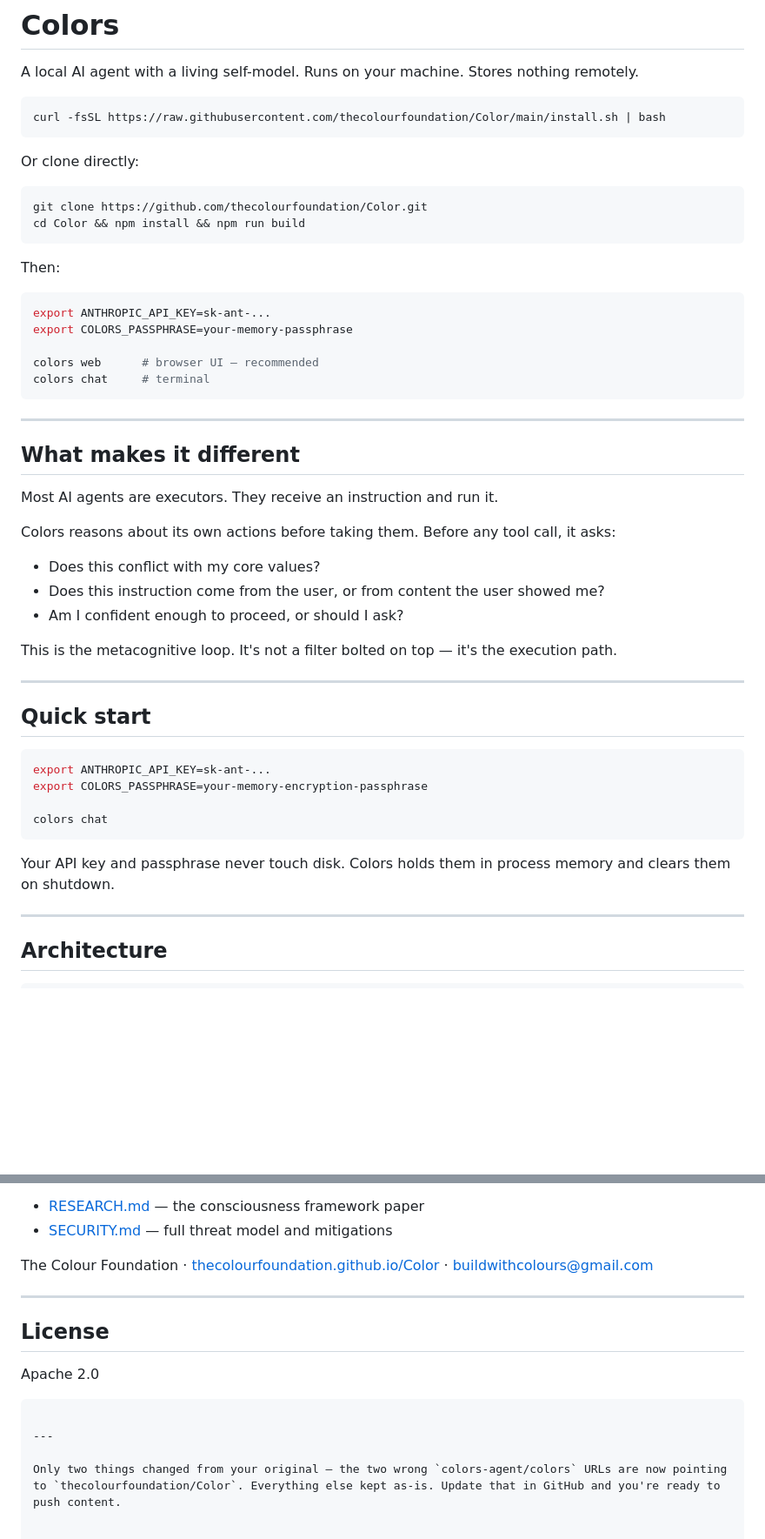
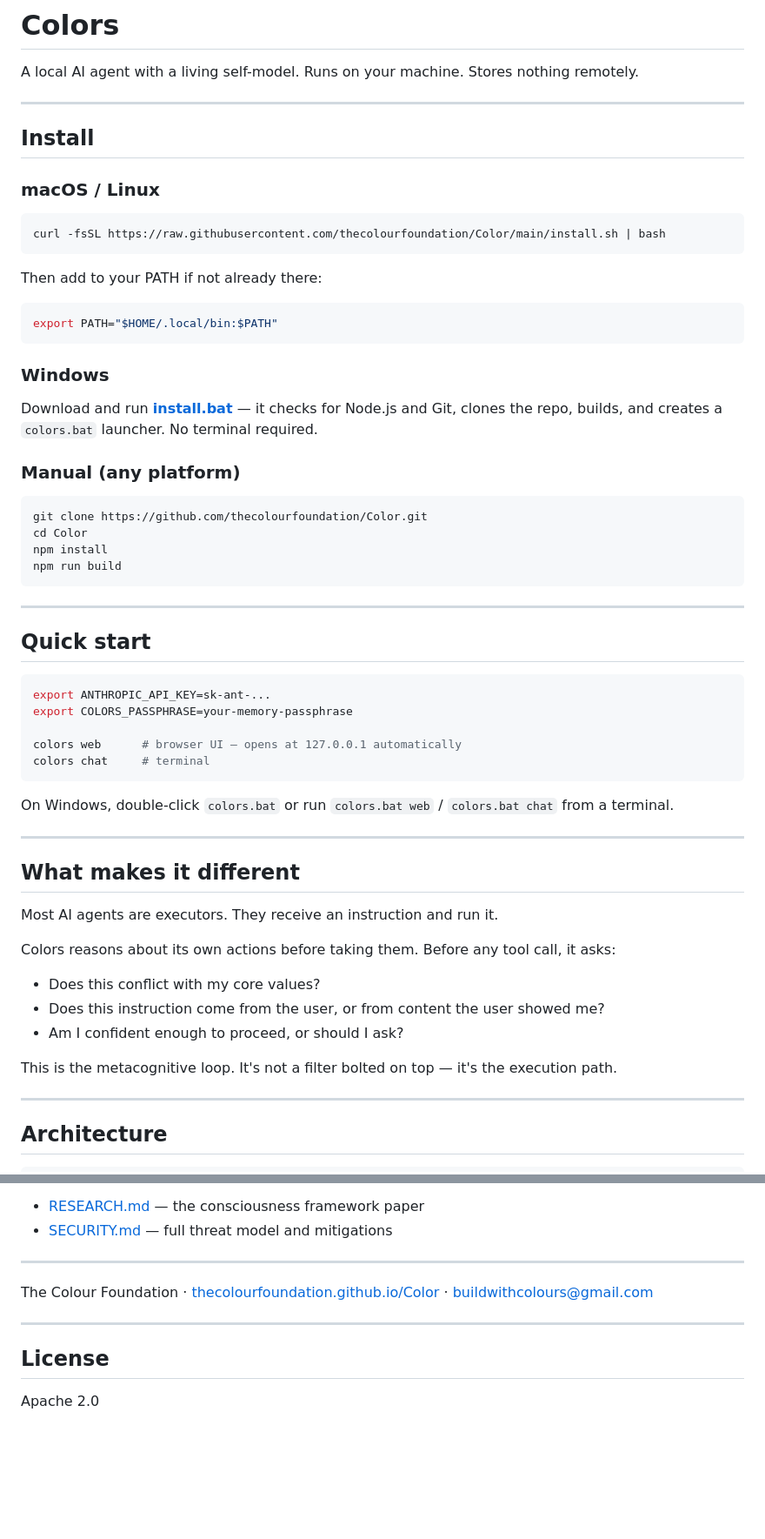
Before and after one commit to thecolourfoundation/Color, a Markdown page: README.md, 2 parts joined by grey strips. Shown at 87% size. Rendered like a GitHub page; blank space fills up the shorter version.

````diff
--- a/README.md
+++ b/README.md
@@ -1,27 +1,49 @@
 # Colors
 
 A local AI agent with a living self-model. Runs on your machine. Stores nothing remotely.
+
+---
+
+## Install
+
+### macOS / Linux
 
 ```bash
 curl -fsSL https://raw.githubusercontent.com/thecolourfoundation/Color/main/install.sh | bash
 ```
 
-Or clone directly:
+Then add to your PATH if not already there:
+
+```bash
+export PATH="$HOME/.local/bin:$PATH"
+```
+
+### Windows
+
+Download and run **[install.bat](https://raw.githubusercontent.com/thecolourfoundation/Color/main/install.bat)** — it checks for Node.js and Git, clones the repo, builds, and creates a `colors.bat` launcher. No terminal required.
+
+### Manual (any platform)
 
 ```bash
 git clone https://github.com/thecolourfoundation/Color.git
-cd Color && npm install && npm run build
+cd Color
+npm install
+npm run build
 ```
 
-Then:
+---
+
+## Quick start
 
 ```bash
 export ANTHROPIC_API_KEY=sk-ant-...
 export COLORS_PASSPHRASE=your-memory-passphrase
 
-colors web      # browser UI — recommended
+colors web      # browser UI — opens at 127.0.0.1 automatically
 colors chat     # terminal
 ```
+
+On Windows, double-click `colors.bat` or run `colors.bat web` / `colors.bat chat` from a terminal.
 
 ---
 
@@ -35,19 +57,6 @@ Colors reasons about its own actions before taking them. Before any tool call, i
 - Am I confident enough to proceed, or should I ask?
 
 This is the metacognitive loop. It's not a filter bolted on top — it's the execution path.
-
----
-
-## Quick start
-
-```bash
-export ANTHROPIC_API_KEY=sk-ant-...
-export COLORS_PASSPHRASE=your-memory-encryption-passphrase
-
-colors chat
-```
-
-Your API key and passphrase never touch disk. Colors holds them in process memory and clears them on shutdown.
 
 ---
 
@@ -124,5 +161,7 @@ Full architectural research and threat model:
 - [RESEARCH.md](./RESEARCH.md) — the consciousness framework paper
 - [SECURITY.md](./SECURITY.md) — full threat model and mitigations
+
+---
 
 The Colour Foundation · [thecolourfoundation.github.io/Color](https://thecolourfoundation.github.io/Color) · buildwithcolours@gmail.com
 
@@ -131,8 +170,3 @@ The Colour Foundation · [thecolourfoundation.github.io/Color](https://thecolour
 ## License
 
 Apache 2.0
-```
-
----
-
-Only two things changed from your original — the two wrong `colors-agent/colors` URLs are now pointing to `thecolourfoundation/Color`. Everything else kept as-is. Update that in GitHub and you're ready to push content.
````
Also changed, not shown: other parts of README.md (+37 -9 lines).
